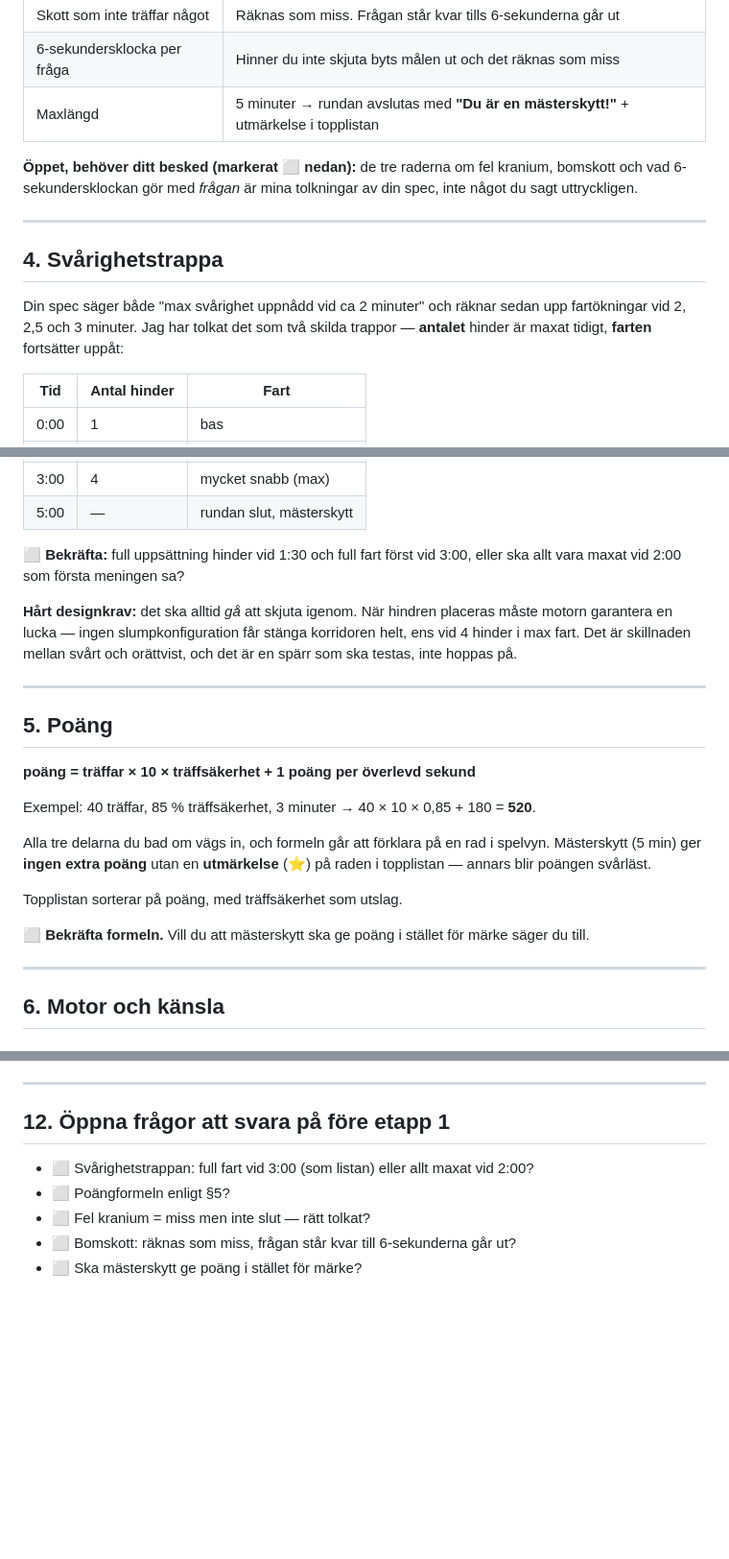
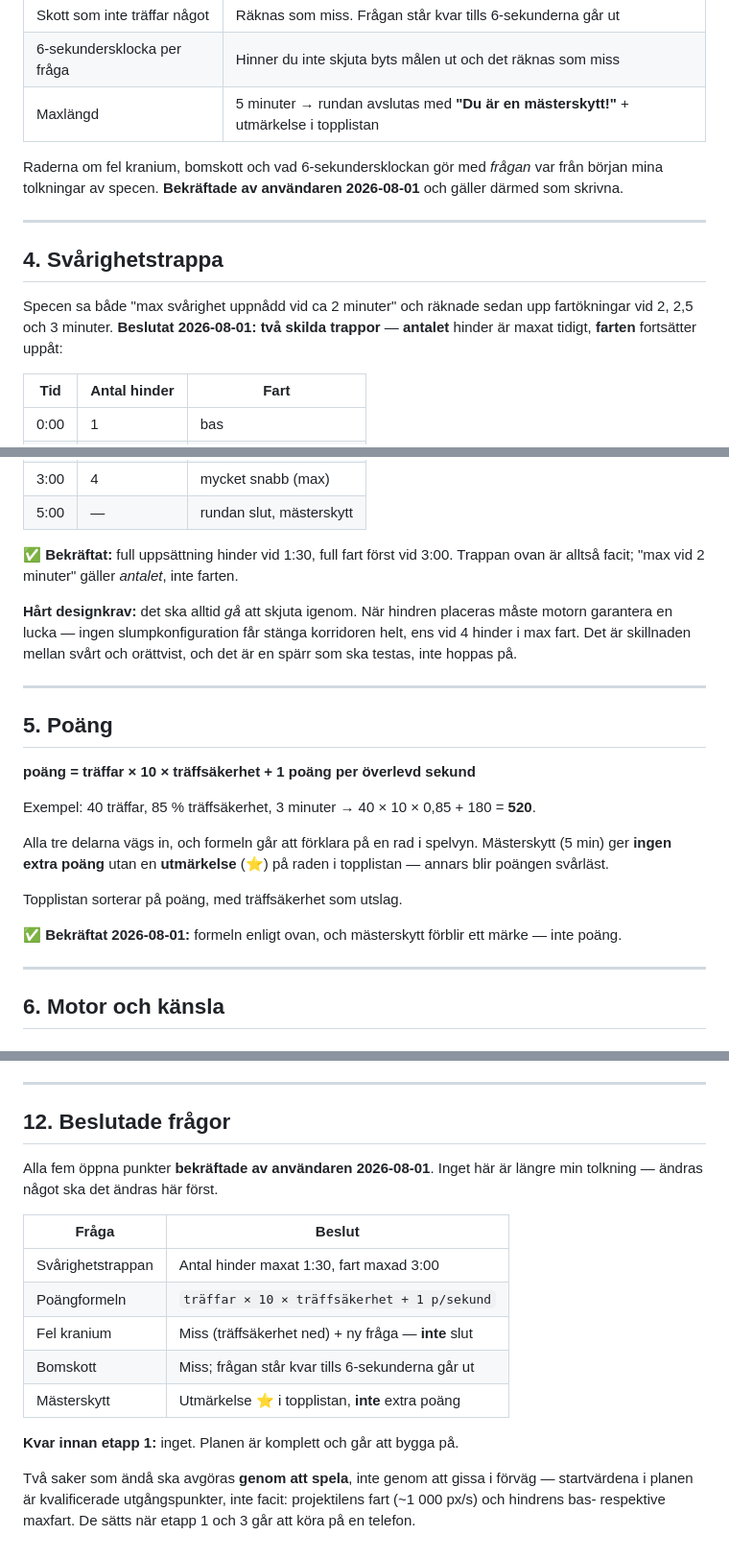
Before and after one commit to norrtou/anatomiquiz, a Markdown page: scripts/arcade_shoot_todo.md, 3 parts joined by grey strips. Shown at 96% size. Drawn GitHub-style; blank space fills up the shorter version.

Commit message:
docs(shoot): lås besluten i planen — alla fem frågor bekräftade
Hinderantal maxat 1:30 och fart 3:00, poäng = träffar × 10 ×
träffsäkerhet + 1 p/sekund, fel kranium är miss men inte slut, bomskott
är miss med frågan kvar till 6-sekunderna går ut, mästerskytt ger ⭐
i topplistan i stället för poäng.

Kvar att avgöra genom att SPELA, inte gissa: projektilens fart och
hindrens bas-/maxfart. Startvärdena i planen är utgångspunkter.

```diff
--- a/scripts/arcade_shoot_todo.md
+++ b/scripts/arcade_shoot_todo.md
@@ -70,17 +71,17 @@ skärpas, inte kravet på fyra mål — användaren har varit tydlig med fyra p
 | 6-sekundersklocka per fråga | Hinner du inte skjuta byts målen ut och det räknas som miss |
 | Maxlängd | 5 minuter → rundan avslutas med **"Du är en mästerskytt!"** + utmärkelse i topplistan |
 
-**Öppet, behöver ditt besked (markerat ⬜ nedan):** de tre raderna om fel
-kranium, bomskott och vad 6-sekundersklockan gör med *frågan* är mina
-tolkningar av din spec, inte något du sagt uttryckligen.
+Raderna om fel kranium, bomskott och vad 6-sekundersklockan gör med *frågan*
+var från början mina tolkningar av specen. **Bekräftade av användaren
+2026-08-01** och gäller därmed som skrivna.
 
 ---
 
 ## 4. Svårighetstrappa
 
-Din spec säger både "max svårighet uppnådd vid ca 2 minuter" och räknar sedan
-upp fartökningar vid 2, 2,5 och 3 minuter. Jag har tolkat det som två skilda
-trappor — **antalet** hinder är maxat tidigt, **farten** fortsätter uppåt:
+Specen sa både "max svårighet uppnådd vid ca 2 minuter" och räknade sedan upp
+fartökningar vid 2, 2,5 och 3 minuter. **Beslutat 2026-08-01: två skilda
+trappor** — **antalet** hinder är maxat tidigt, **farten** fortsätter uppåt:
 
 | Tid | Antal hinder | Fart |
 |---|---|---|
@@ -93,8 +94,8 @@ trappor — **antalet** hinder är maxat tidigt, **farten** fortsätter uppåt:
 | 3:00 | 4 | mycket snabb (max) |
 | 5:00 | — | rundan slut, mästerskytt |
 
-⬜ **Bekräfta:** full uppsättning hinder vid 1:30 och full fart först vid 3:00,
-eller ska allt vara maxat vid 2:00 som första meningen sa?
+✅ **Bekräftat:** full uppsättning hinder vid 1:30, full fart först vid 3:00.
+Trappan ovan är alltså facit; "max vid 2 minuter" gäller *antalet*, inte farten.
 
 **Hårt designkrav:** det ska alltid *gå* att skjuta igenom. När hindren placeras
 måste motorn garantera en lucka — ingen slumpkonfiguration får stänga korridoren
@@ -109,14 +110,14 @@ och det är en spärr som ska testas, inte hoppas på.
 
 Exempel: 40 träffar, 85 % träffsäkerhet, 3 minuter → 40 × 10 × 0,85 + 180 = **520**.
 
-Alla tre delarna du bad om vägs in, och formeln går att förklara på en rad i
-spelvyn. Mästerskytt (5 min) ger **ingen extra poäng** utan en **utmärkelse**
-(⭐) på raden i topplistan — annars blir poängen svårläst.
+Alla tre delarna vägs in, och formeln går att förklara på en rad i spelvyn.
+Mästerskytt (5 min) ger **ingen extra poäng** utan en **utmärkelse** (⭐) på
+raden i topplistan — annars blir poängen svårläst.
 
 Topplistan sorterar på poäng, med träffsäkerhet som utslag.
 
-⬜ **Bekräfta formeln.** Vill du att mästerskytt ska ge poäng i stället för
-märke säger du till.
+✅ **Bekräftat 2026-08-01:** formeln enligt ovan, och mästerskytt förblir ett
+märke — inte poäng.
 
 ---
 
@@ -251,10 +252,22 @@ Ska täcka:
 
 ---
 
-## 12. Öppna frågor att svara på före etapp 1
+## 12. Beslutade frågor
 
-- ⬜ Svårighetstrappan: full fart vid 3:00 (som listan) eller allt maxat vid 2:00?
-- ⬜ Poängformeln enligt §5?
-- ⬜ Fel kranium = miss men inte slut — rätt tolkat?
-- ⬜ Bomskott: räknas som miss, frågan står kvar till 6-sekunderna går ut?
-- ⬜ Ska mästerskytt ge poäng i stället för märke?
+Alla fem öppna punkter **bekräftade av användaren 2026-08-01**. Inget här är
+längre min tolkning — ändras något ska det ändras här först.
+
+| Fråga | Beslut |
+|---|---|
+| Svårighetstrappan | Antal hinder maxat 1:30, fart maxad 3:00 |
+| Poängformeln | `träffar × 10 × träffsäkerhet + 1 p/sekund` |
+| Fel kranium | Miss (träffsäkerhet ned) + ny fråga — **inte** slut |
+| Bomskott | Miss; frågan står kvar tills 6-sekunderna går ut |
+| Mästerskytt | Utmärkelse ⭐ i topplistan, **inte** extra poäng |
+
+**Kvar innan etapp 1:** inget. Planen är komplett och går att bygga på.
+
+Två saker som ändå ska avgöras **genom att spela**, inte genom att gissa i
+förväg — startvärdena i planen är kvalificerade utgångspunkter, inte facit:
+projektilens fart (~1 000 px/s) och hindrens bas- respektive maxfart. De
+sätts när etapp 1 och 3 går att köra på en telefon.
```
Also changed, not shown: other parts of scripts/arcade_shoot_todo.md (+2 -1 lines).
